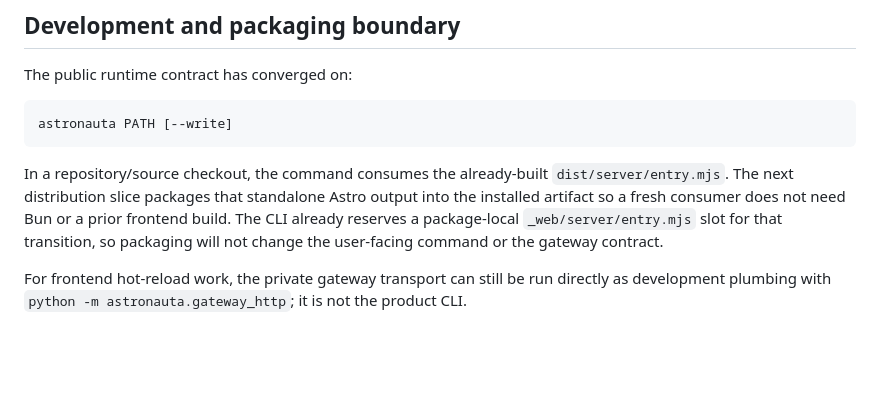
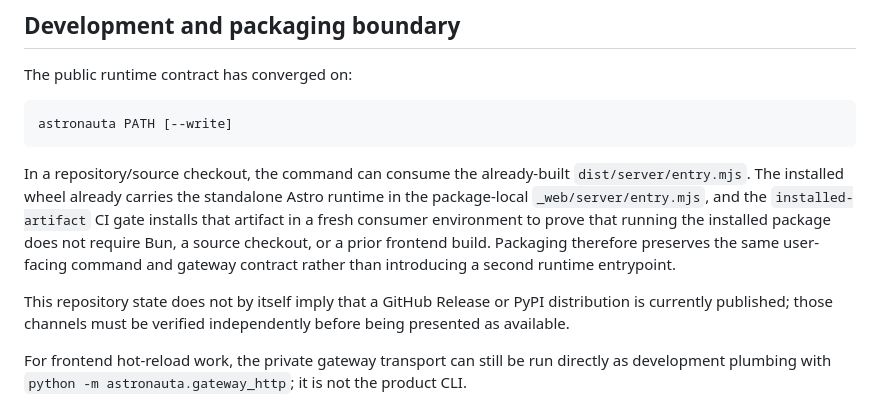
Before and after one commit to franklinbaldo/astronauta, a Markdown page: README.md, the part around the change. GitHub-like rendering; blank space fills up the shorter version.

Commit message:
docs: describe installed runtime packaging as current (#40)

````diff
--- a/README.md
+++ b/README.md
@@ -119,7 +119,9 @@ The public runtime contract has converged on:
 astronauta PATH [--write]
 ```
 
-In a repository/source checkout, the command consumes the already-built `dist/server/entry.mjs`. The next distribution slice packages that standalone Astro output into the installed artifact so a fresh consumer does not need Bun or a prior frontend build. The CLI already reserves a package-local `_web/server/entry.mjs` slot for that transition, so packaging will not change the user-facing command or the gateway contract.
+In a repository/source checkout, the command can consume the already-built `dist/server/entry.mjs`. The installed wheel already carries the standalone Astro runtime in the package-local `_web/server/entry.mjs`, and the `installed-artifact` CI gate installs that artifact in a fresh consumer environment to prove that running the installed package does not require Bun, a source checkout, or a prior frontend build. Packaging therefore preserves the same user-facing command and gateway contract rather than introducing a second runtime entrypoint.
+
+This repository state does not by itself imply that a GitHub Release or PyPI distribution is currently published; those channels must be verified independently before being presented as available.
 
 For frontend hot-reload work, the private gateway transport can still be run directly as development plumbing with `python -m astronauta.gateway_http`; it is not the product CLI.
 
````
